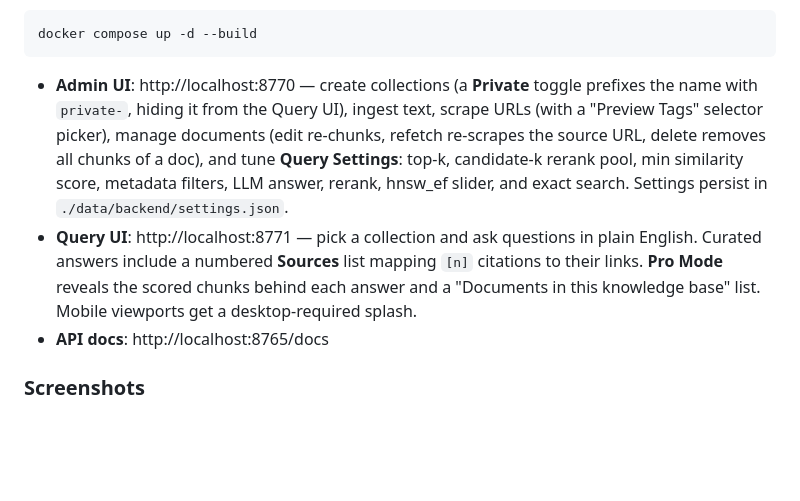
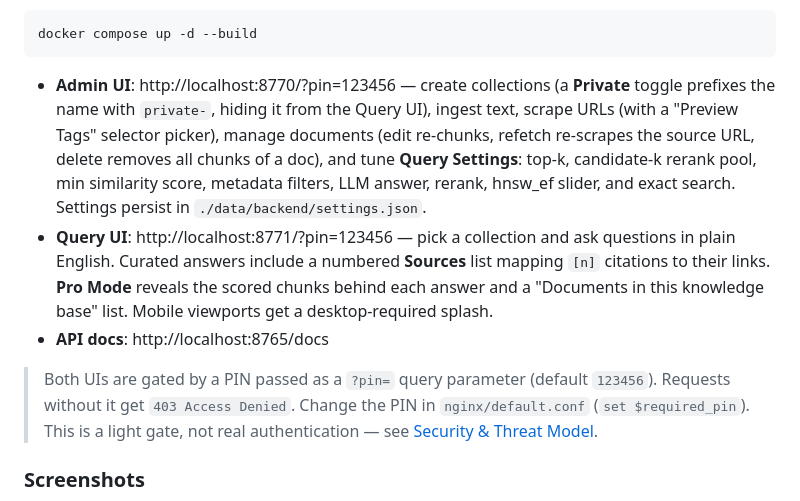
Before and after one commit to drintoul/rag, a Markdown page: README.md, the part around the change. Rendered like a GitHub page; blank space fills up the shorter version.

Commit message:
Document PIN query parameter required by UI nginx gate
Generated with [Devin](https://devin.ai)

Co-Authored-By: Devin <158243242+devin-ai-integration[bot]@users.noreply.github.com>

````diff
--- a/README.md
+++ b/README.md
@@ -37,9 +37,11 @@ Then start the stack:
 docker compose up -d --build
 ```
 
-* **Admin UI**: http://localhost:8770 — create collections (a **Private** toggle prefixes the name with `private-`, hiding it from the Query UI), ingest text, scrape URLs (with a "Preview Tags" selector picker), manage documents (edit re-chunks, refetch re-scrapes the source URL, delete removes all chunks of a doc), and tune **Query Settings**: top-k, candidate-k rerank pool, min similarity score, metadata filters, LLM answer, rerank, hnsw_ef slider, and exact search. Settings persist in `./data/backend/settings.json`.
-* **Query UI**: http://localhost:8771 — pick a collection and ask questions in plain English. Curated answers include a numbered **Sources** list mapping `[n]` citations to their links. **Pro Mode** reveals the scored chunks behind each answer and a "Documents in this knowledge base" list. Mobile viewports get a desktop-required splash.
+* **Admin UI**: http://localhost:8770/?pin=123456 — create collections (a **Private** toggle prefixes the name with `private-`, hiding it from the Query UI), ingest text, scrape URLs (with a "Preview Tags" selector picker), manage documents (edit re-chunks, refetch re-scrapes the source URL, delete removes all chunks of a doc), and tune **Query Settings**: top-k, candidate-k rerank pool, min similarity score, metadata filters, LLM answer, rerank, hnsw_ef slider, and exact search. Settings persist in `./data/backend/settings.json`.
+* **Query UI**: http://localhost:8771/?pin=123456 — pick a collection and ask questions in plain English. Curated answers include a numbered **Sources** list mapping `[n]` citations to their links. **Pro Mode** reveals the scored chunks behind each answer and a "Documents in this knowledge base" list. Mobile viewports get a desktop-required splash.
 * **API docs**: http://localhost:8765/docs
+
+> Both UIs are gated by a PIN passed as a `?pin=` query parameter (default `123456`). Requests without it get `403 Access Denied`. Change the PIN in `nginx/default.conf` (`set $required_pin`). This is a light gate, not real authentication — see [Security & Threat Model](#security--threat-model).
 
 ### Screenshots
 <p align="center">
````
